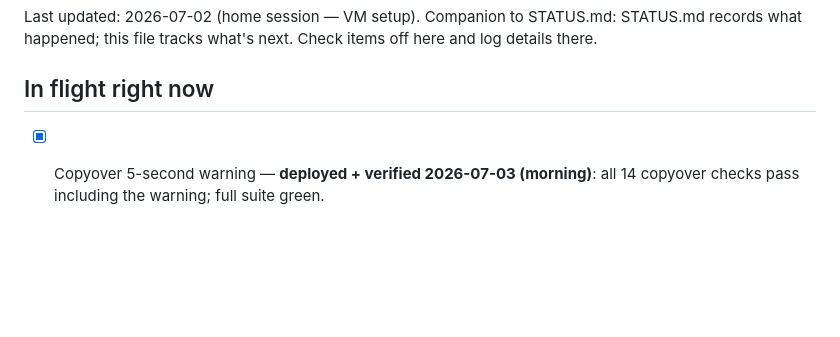
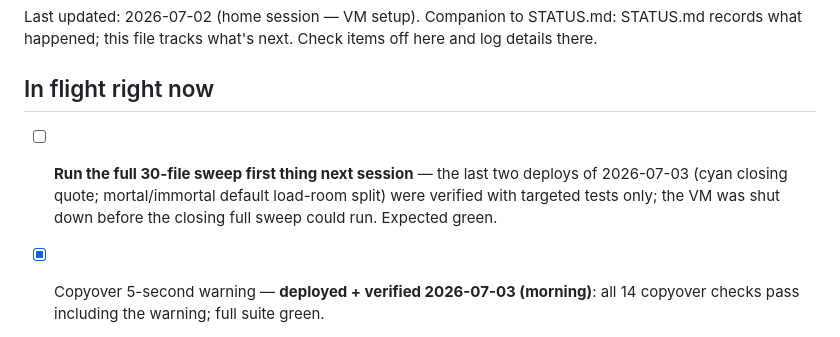
Before and after one commit to sculpy/TobinMUD, a Markdown page: c_port/TODO.md, the part around the change. GitHub-like rendering; blank space fills up the shorter version.

Commit message:
TODO: closing sweep deferred to next session (VM shut down for the night)
Co-Authored-By: Claude Fable 5 <noreply@anthropic.com>

```diff
--- a/c_port/TODO.md
+++ b/c_port/TODO.md
@@ -5,6 +5,11 @@ STATUS.md records what happened; this file tracks what's next. Check items off
 here and log details there.
 
 ## In flight right now
+
+- [ ] **Run the full 30-file sweep first thing next session** — the last two
+      deploys of 2026-07-03 (cyan closing quote; mortal/immortal default
+      load-room split) were verified with targeted tests only; the VM was
+      shut down before the closing full sweep could run. Expected green.
 
 - [x] Copyover 5-second warning — **deployed + verified 2026-07-03 (morning)**:
       all 14 copyover checks pass including the warning; full suite green.
```
